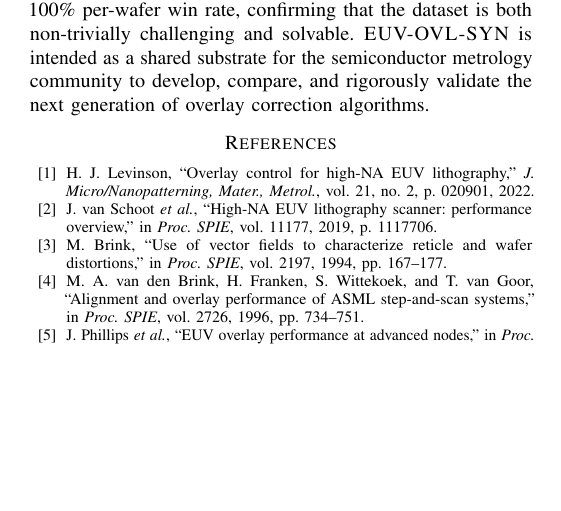
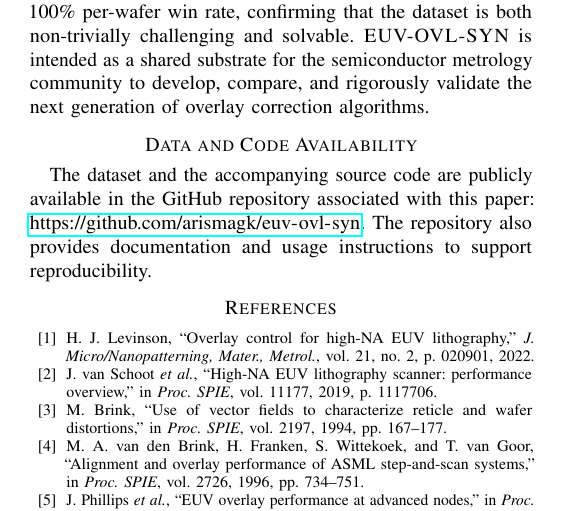
Before and after one commit to arismagk/euv-ovl-syn, a LaTeX paper (paper/dataset_paper.tex): part of page 5 of 5, cut so that both start at the same text, the shorter picture padded with empty space. Compiled offline with pdfLaTeX.

Commit message:
Reworked paper

```diff
--- a/paper/dataset_paper.tex
+++ b/paper/dataset_paper.tex
@@ -738,6 +738,10 @@ the dataset is both non-trivially challenging and solvable.
 semiconductor metrology community to develop, compare, and rigorously
 validate the next generation of overlay correction algorithms.
 
+
+\section*{Data and Code Availability}
+The dataset and the accompanying source code are publicly available in the GitHub repository associated with this paper: \url{https://github.com/arismagk/euv-ovl-syn}. The repository also provides documentation and usage instructions to support reproducibility.
+
 \bibliographystyle{IEEEtran}
 \bibliography{euv_syn_refs}
 
```
Also changed, not shown: paper/dataset_paper.pdf.
